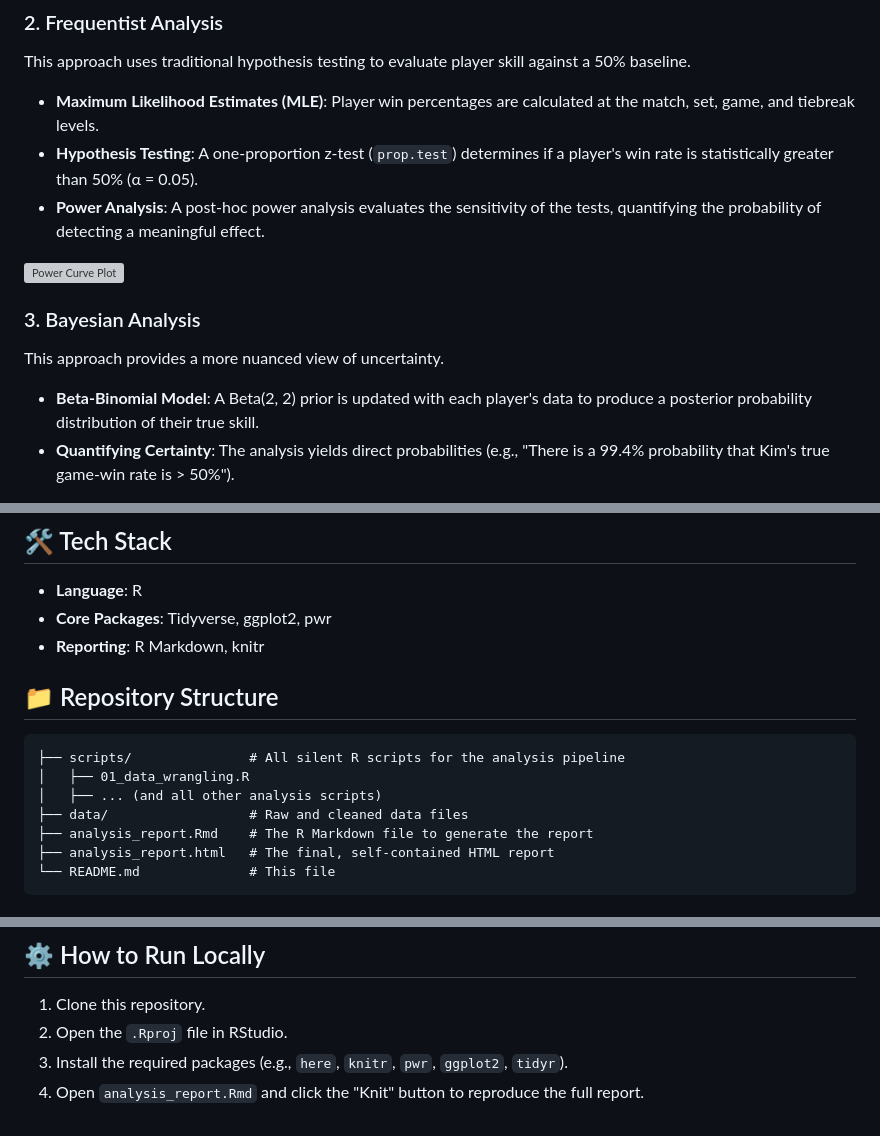
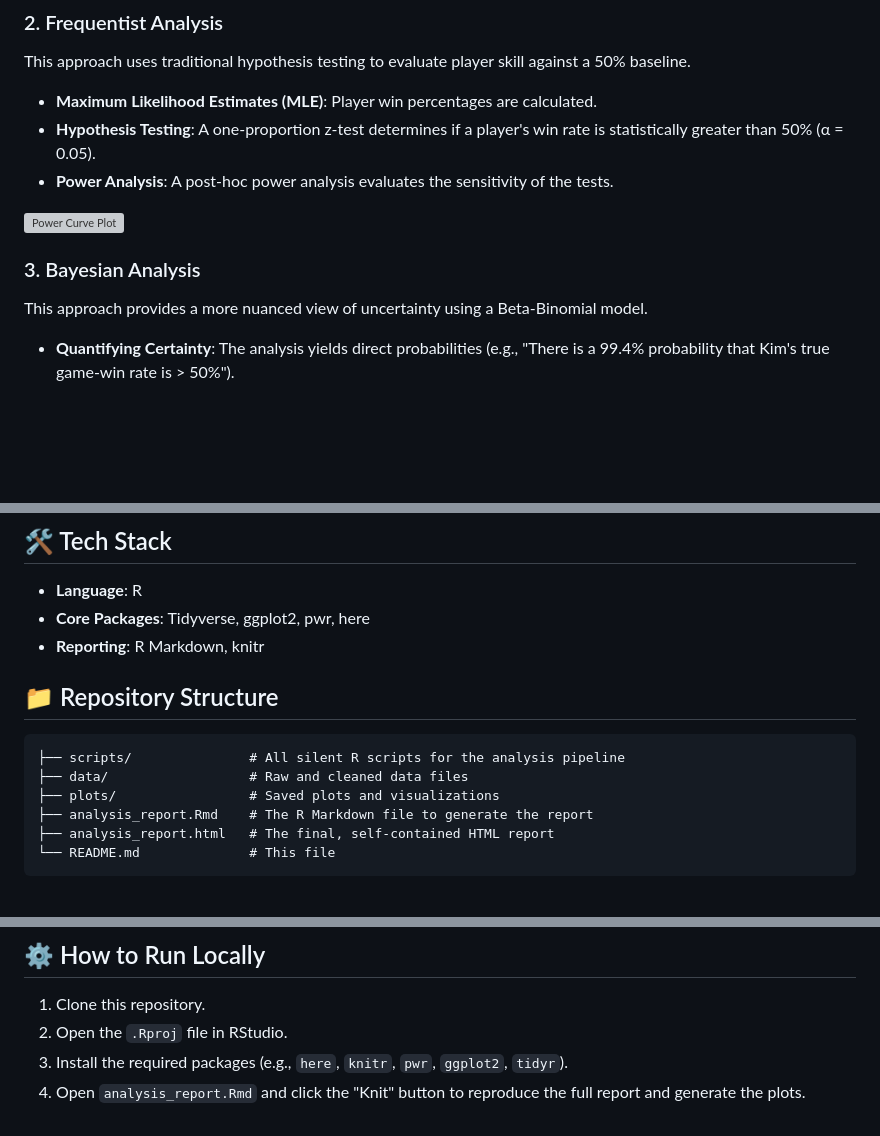
Before and after one commit to kimsta/Padel_Project, a Markdown page: README.md, 3 parts joined by grey strips. Drawn GitHub-style; blank space fills up the shorter version; grey boxes are pictures that could not be loaded.

````diff
--- a/README.md
+++ b/README.md
@@ -30,7 +30,7 @@ A custom R script (`01_data_wrangling.R`) parses raw, text-based scores. It appl
 
 ### 2. Frequentist Analysis
 This approach uses traditional hypothesis testing to evaluate player skill against a 50% baseline.
-* **Maximum Likelihood Estimates (MLE)**: Player win percentages are calculated at the match, set, game, and tiebreak levels.
-* **Hypothesis Testing**: A one-proportion z-test (`prop.test`) determines if a player's win rate is statistically greater than 50% (α = 0.05).
-* **Power Analysis**: A post-hoc power analysis evaluates the sensitivity of the tests, quantifying the probability of detecting a meaningful effect.
+* **Maximum Likelihood Estimates (MLE)**: Player win percentages are calculated.
+* **Hypothesis Testing**: A one-proportion z-test determines if a player's win rate is statistically greater than 50% (α = 0.05).
+* **Power Analysis**: A post-hoc power analysis evaluates the sensitivity of the tests.
 
@@ -38,6 +38,5 @@ This approach uses traditional hypothesis testing to evaluate player skill again
 
 ### 3. Bayesian Analysis
-This approach provides a more nuanced view of uncertainty.
-* **Beta-Binomial Model**: A Beta(2, 2) prior is updated with each player's data to produce a posterior probability distribution of their true skill.
+This approach provides a more nuanced view of uncertainty using a Beta-Binomial model.
 * **Quantifying Certainty**: The analysis yields direct probabilities (e.g., "There is a 99.4% probability that Kim's true game-win rate is > 50%").
 
@@ -46,16 +45,15 @@ This approach provides a more nuanced view of uncertainty.
 ## 🛠 Tech Stack
 
 * **Language**: R
-* **Core Packages**: Tidyverse, ggplot2, pwr
+* **Core Packages**: Tidyverse, ggplot2, pwr, here
 * **Reporting**: R Markdown, knitr
 
 ## 📁 Repository Structure
 
 ```
 ├── scripts/               # All silent R scripts for the analysis pipeline
-│   ├── 01_data_wrangling.R
-│   ├── ... (and all other analysis scripts)
 ├── data/                  # Raw and cleaned data files
+├── plots/                 # Saved plots and visualizations
 ├── analysis_report.Rmd    # The R Markdown file to generate the report
 ├── analysis_report.html   # The final, self-contained HTML report
 └── README.md              # This file
@@ -75,4 +73,4 @@ Planned features include:
 1.  Clone this repository.
 2.  Open the `.Rproj` file in RStudio.
 3.  Install the required packages (e.g., `here`, `knitr`, `pwr`, `ggplot2`, `tidyr`).
-4.  Open `analysis_report.Rmd` and click the "Knit" button to reproduce the full report.
+4.  Open `analysis_report.Rmd` and click the "Knit" button to reproduce the full report and generate the plots.
````
Also changed, not shown: other parts of README.md (+3 -3 lines).
